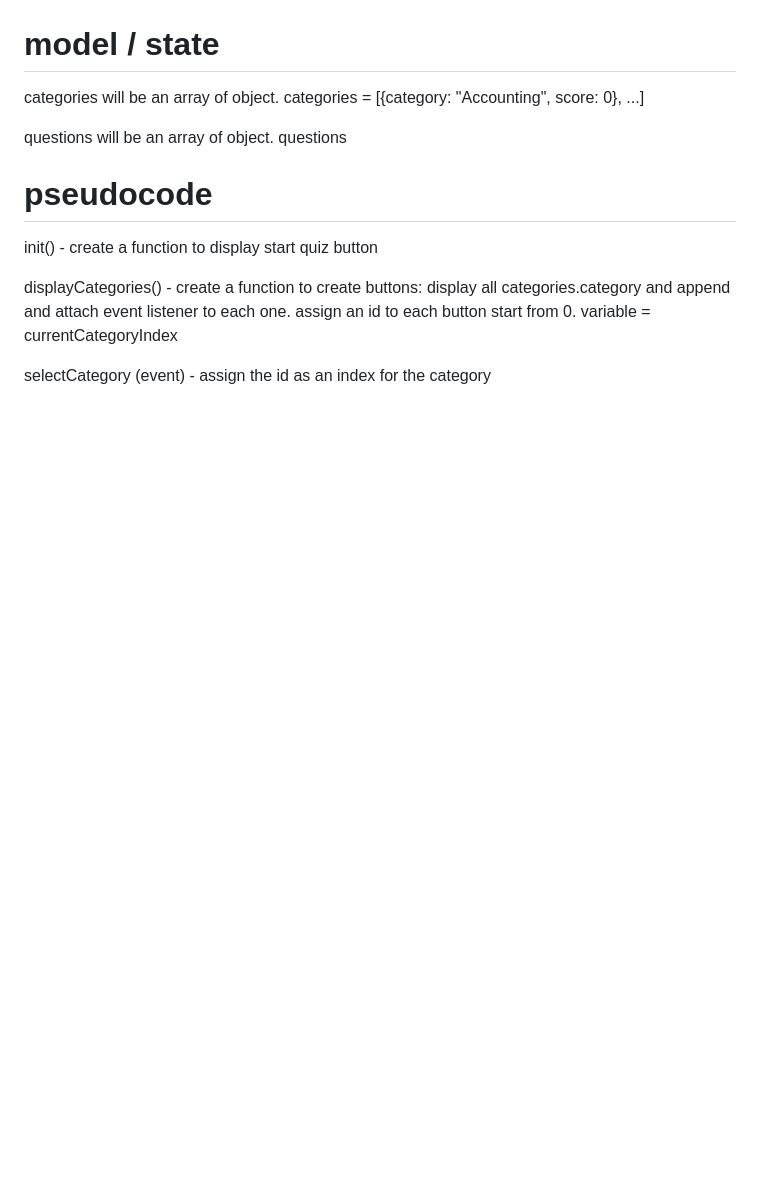
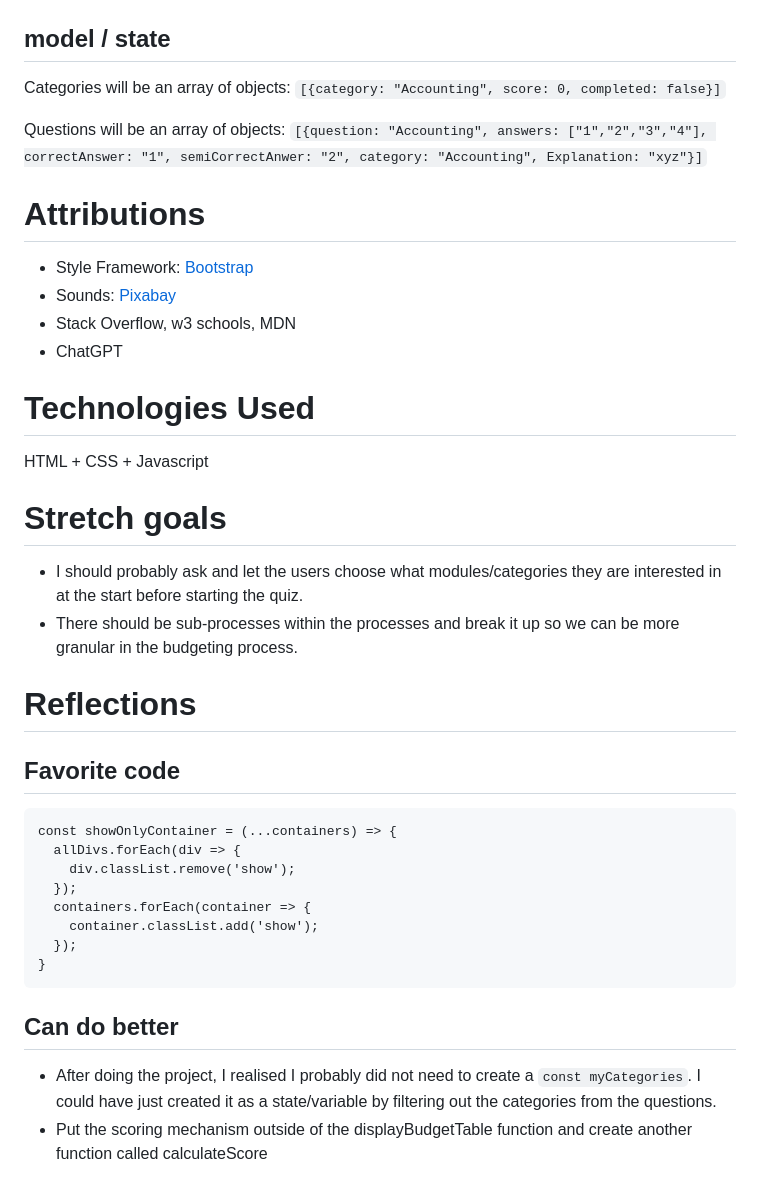
Before and after one commit to umeshroka/Quiz-Game, a Markdown page: readme.md, the part around the change printed below. Rendered like a GitHub page; blank space fills up the shorter version.

````diff
--- a/readme.md
+++ b/readme.md
@@ -65,18 +48,44 @@ The cost will be tallied up based on cost/hour and then, a final budget with hou
 
 ![wireframe](assets/Wireframe.jpg)
 
-# model / state
+## model / state
 
-categories will be an array of object.
-categories = [{category: "Accounting", score: 0}, ...]
+Categories will be an array of objects: `[{category: "Accounting", score: 0, completed: false}]`
 
-questions will be an array of object.
-questions
+Questions will be an array of objects: `[{question: "Accounting", answers: ["1","2","3","4"], correctAnswer: "1", semiCorrectAnwer: "2", category: "Accounting", Explanation: "xyz"}]`
 
-# pseudocode
+# Attributions
 
-init() - create a function to display start quiz button
+- Style Framework: [Bootstrap](https://getbootstrap.com/docs/5.3/getting-started/introduction/)
+- Sounds: [Pixabay](https://pixabay.com/sound-effects/)
+- Stack Overflow, w3 schools, MDN
+- ChatGPT
 
-displayCategories() - create a function to create buttons: display all categories.category and append and attach event listener to each one. assign an id to each button start from 0. variable = currentCategoryIndex
+# Technologies Used
 
-selectCategory (event) - assign the id as an index for the category
+HTML + CSS + Javascript
+
+# Stretch goals
+
+- I should probably ask and let the users choose what modules/categories they are interested in at the start before starting the quiz.
+- There should be sub-processes within the processes and break it up so we can be more granular in the budgeting process.
+
+# Reflections
+
+## Favorite code
+
+```
+const showOnlyContainer = (...containers) => {
+  allDivs.forEach(div => {
+    div.classList.remove('show');
+  });
+  containers.forEach(container => {
+    container.classList.add('show');
+  });
+}
+```
+
+
+## Can do better
+- After doing the project, I realised I probably did not need to create a `const myCategories`. I could have just created it as a state/variable by filtering out the categories from the questions.
+- Put the scoring mechanism outside of the displayBudgetTable function and create another function called calculateScore
````
Also changed, not shown: other parts of readme.md (+23 -40 lines).
